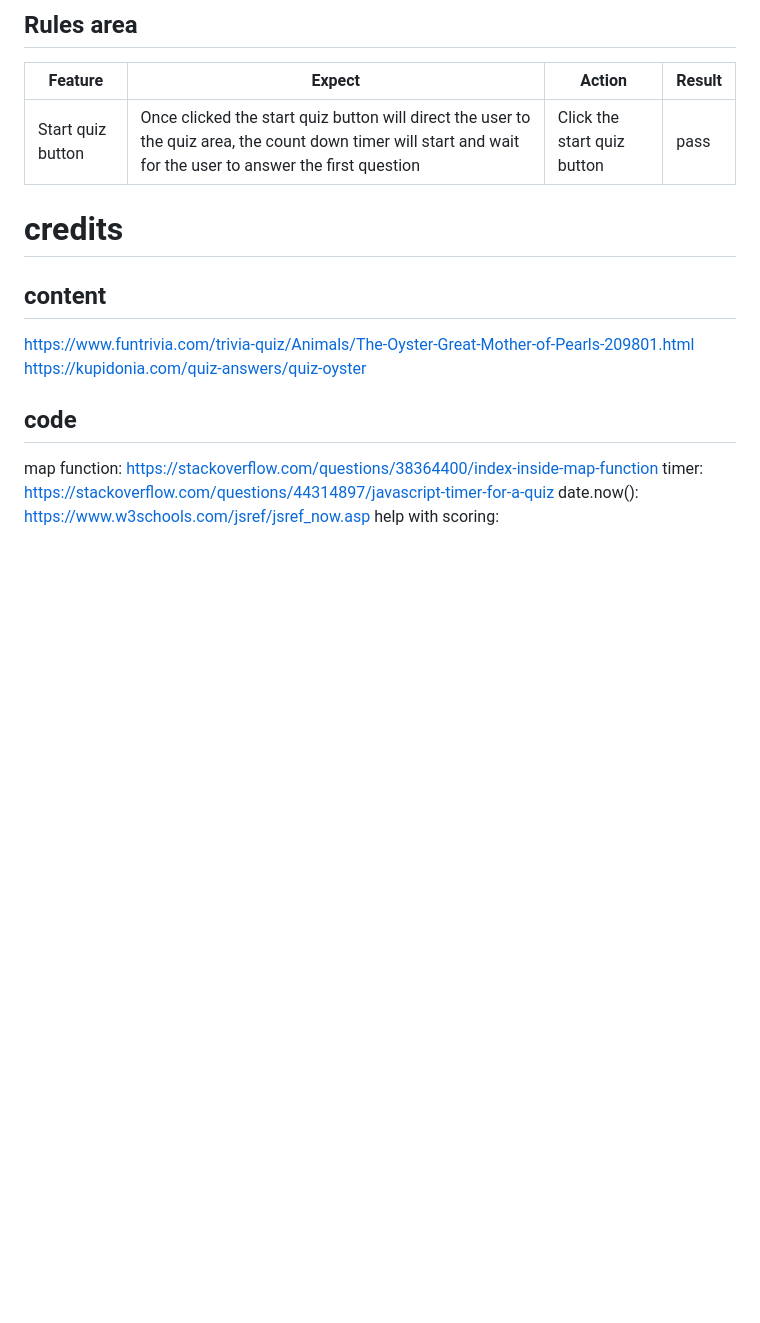
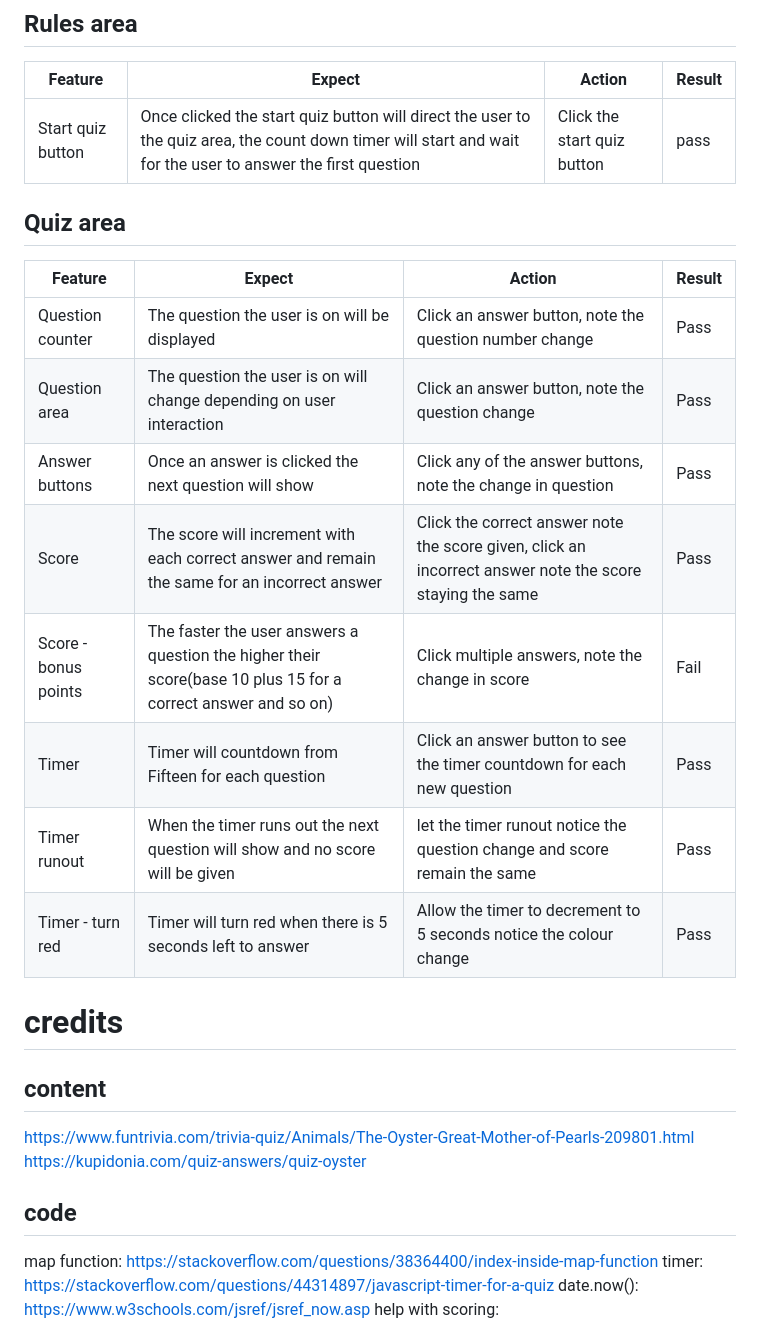
Before and after one commit to MaireadWCI/oyster-quiz, a Markdown page: README.md, the part around the change. GitHub-like rendering; blank space fills up the shorter version.

Commit message:
Add Quiz area to testing in README.md

```diff
--- a/README.md
+++ b/README.md
@@ -115,6 +115,20 @@ Testing of the functionality of the deployed site can be seen in the following t
 |--|--|--|--|
 | Start quiz button| Once clicked the start quiz button will direct the user to the quiz area, the count down timer will start and wait for the user to answer the first question | Click the start quiz button| pass
 
+## Quiz area
+
+|Feature | Expect | Action | Result |
+|--|--|--|--|
+| Question counter | The question the user is on will be displayed | Click an answer button, note the question number change| Pass
+| Question area | The question the user is on will change depending on user interaction | Click an answer button, note the question change | Pass
+| Answer buttons | Once an answer is clicked the next question will show | Click any of the answer buttons, note the change in question| Pass
+| Score | The score will increment with each correct answer and remain the same for an incorrect answer | Click the correct answer note the score given, click an incorrect answer note the score staying the same | Pass
+| Score - bonus points | The faster the user answers a question the higher their score(base 10 plus 15 for a correct answer and so on) | Click multiple answers, note the change in score| Fail
+| Timer | Timer will countdown from Fifteen for each question | Click an answer button to see the timer countdown for each new question| Pass
+| Timer runout | When the timer runs out the next question will show and no score will be given | let the timer runout notice the question change and score remain the same | Pass
+| Timer - turn red | Timer will turn red when there is 5 seconds left to answer | Allow the timer to decrement to 5 seconds notice the colour change| Pass
+
+
 
 # credits
 
```
